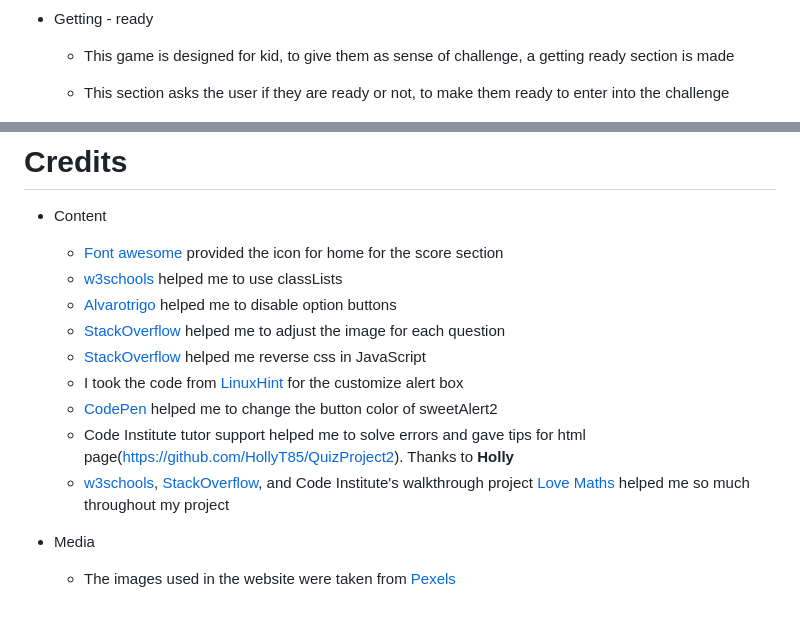
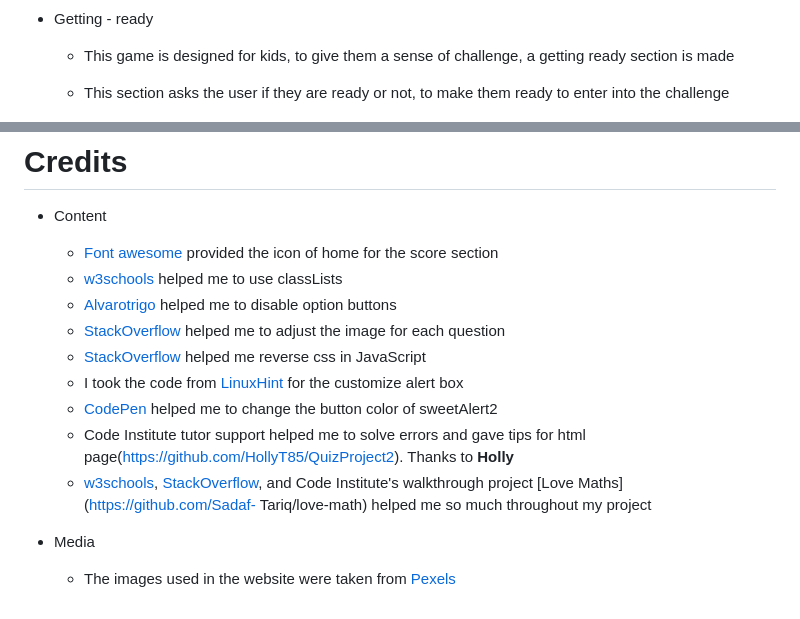
Before and after one commit to Sadaf-Tariq/pp2-kids-challenge, a Markdown page: README.md, 2 parts joined by grey strips. Rendered like a GitHub page.

```diff
--- a/README.md
+++ b/README.md
@@ -42,7 +42,7 @@ Users of this game will be able to easily navigate throughout the game. This gam
 
 * Getting - ready
 
-  * This game is designed for kid, to give them as sense of challenge, a getting ready section is made
+  * This game is designed for kids, to give them a sense of challenge, a getting ready section is made
 
   * This section asks the user if they are ready or not, to make them ready to enter into the challenge
 
@@ -148,7 +148,7 @@ The live link can be found here - [here](https://sadaf-tariq.github.io/pp2-kids-
 
 # Credits
 * Content
-  * [Font awesome](https://fontawesome.com/) provided the icon for home for the score section
+  * [Font awesome](https://fontawesome.com/) provided the icon of home for the score section
   * [w3schools](https://www.w3schools.com/) helped me to use classLists
   * [Alvarotrigo](https://alvarotrigo.com/blog/disable-button-javascript/) helped me to disable option buttons
   * [StackOverflow](www.stackoverflow.com) helped me to adjust the image for each question
@@ -156,7 +156,7 @@ The live link can be found here - [here](https://sadaf-tariq.github.io/pp2-kids-
   * I took the code from [LinuxHint](https://linuxhint.com/create-custom-alert-box-javascript/) for the customize alert box
   * [CodePen](https://codepen.io/whisoer/pen/oMxYQg) helped me to change the button color of sweetAlert2
   * Code Institute tutor support helped me to solve errors and gave tips for html page(https://github.com/HollyT85/QuizProject2). Thanks to **Holly**
-  * [w3schools](https://www.w3schools.com/), [StackOverflow](www.stackoverflow.com),  and Code Institute's walkthrough project [Love Maths](https://github.com/Sadaf-Tariq/love-math) helped me so much throughout my project
+  * [w3schools](https://www.w3schools.com/), [StackOverflow](www.stackoverflow.com),  and Code Institute's walkthrough project [Love Maths](https://github.com/Sadaf-  Tariq/love-math) helped me so much throughout my project
 
 * Media
   * The images used in the website were taken from [Pexels](https://www.pexels.com/)
```
Also changed, not shown: other parts of README.md (+14 -14 lines).
